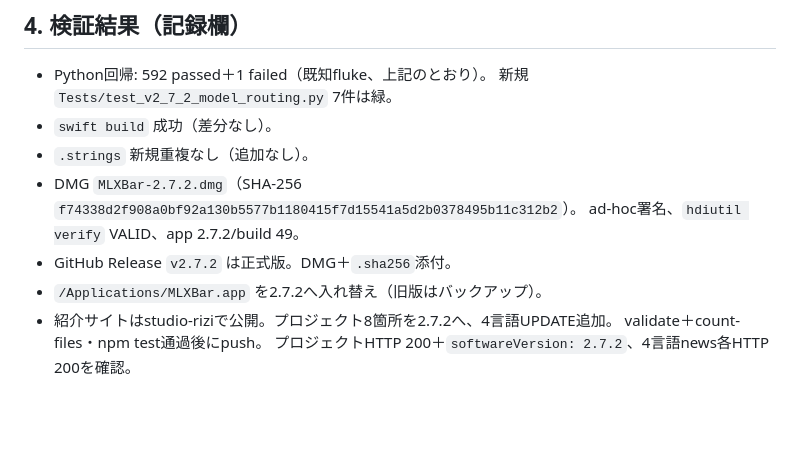
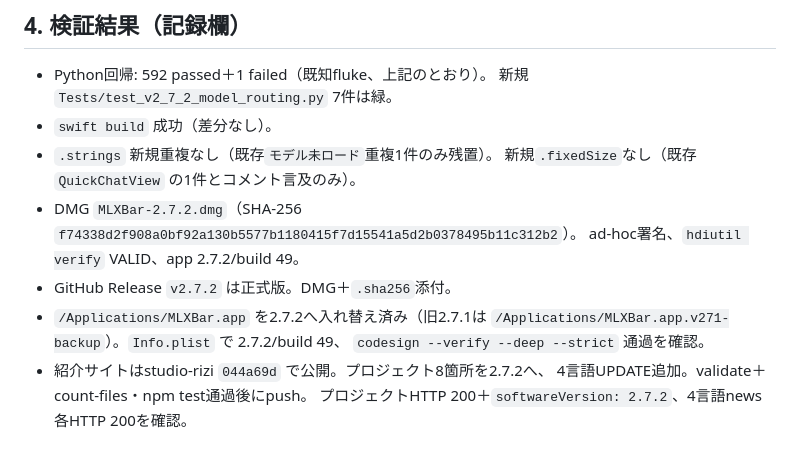
Before and after one commit to oriyu90/mlx-bar, a Markdown page: TEST_PLAN_v2.7.2.md, the part around the change. Rendered like a GitHub page; blank space fills up the shorter version.

Commit message:
docs: record v2.7.2 production verification

```diff
--- a/TEST_PLAN_v2.7.2.md
+++ b/TEST_PLAN_v2.7.2.md
@@ -46,11 +46,14 @@
 - Python回帰: 592 passed＋1 failed（既知fluke、上記のとおり）。
   新規 `Tests/test_v2_7_2_model_routing.py` 7件は緑。
 - `swift build` 成功（差分なし）。
-- `.strings` 新規重複なし（追加なし）。
+- `.strings` 新規重複なし（既存`モデル未ロード`重複1件のみ残置）。
+  新規`.fixedSize`なし（既存 `QuickChatView` の1件とコメント言及のみ）。
 - DMG `MLXBar-2.7.2.dmg`（SHA-256 `f74338d2f908a0bf92a130b5577b1180415f7d15541a5d2b0378495b11c312b2`）。
   ad-hoc署名、`hdiutil verify` VALID、app 2.7.2/build 49。
 - GitHub Release `v2.7.2` は正式版。DMG＋`.sha256`添付。
-- `/Applications/MLXBar.app` を2.7.2へ入れ替え（旧版はバックアップ）。
-- 紹介サイトはstudio-riziで公開。プロジェクト8箇所を2.7.2へ、4言語UPDATE追加。
-  validate＋count-files・npm test通過後にpush。
+- `/Applications/MLXBar.app` を2.7.2へ入れ替え済み（旧2.7.1は
+  `/Applications/MLXBar.app.v271-backup`）。`Info.plist` で 2.7.2/build 49、
+  `codesign --verify --deep --strict` 通過を確認。
+- 紹介サイトはstudio-rizi `044a69d` で公開。プロジェクト8箇所を2.7.2へ、
+  4言語UPDATE追加。validate＋count-files・npm test通過後にpush。
   プロジェクトHTTP 200＋`softwareVersion: 2.7.2`、4言語news各HTTP 200を確認。
```
